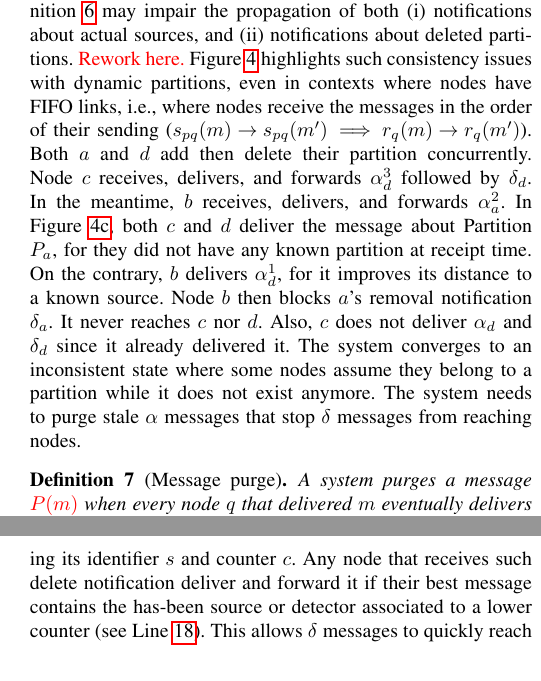
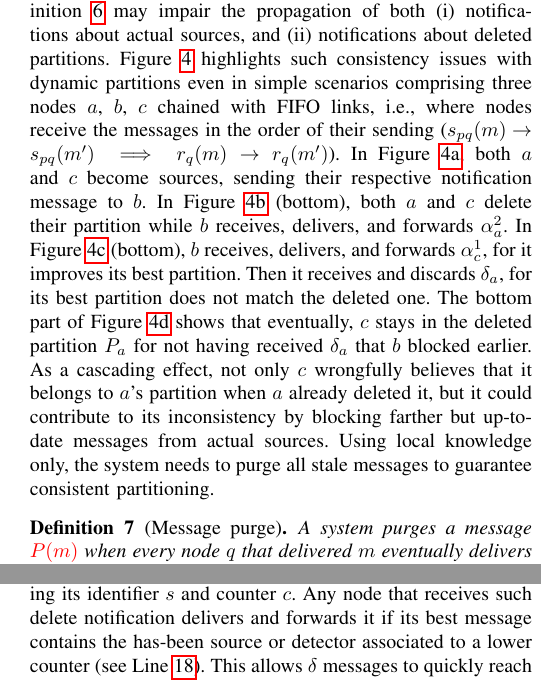
Before and after one commit to parchemins/paper-ascast-tex, a LaTeX paper (paper.tex, which reads input/proposal.tex): two parts of the columns of pages 5 and 7 of 11, joined at a grey line, cut so that both start at the same text. Compiled offline with pdfLaTeX; a missing font is replaced by an installed copy or a similar font; a LaTeX package or settings file that is missing is left out.

Commit message:
about issue

```diff
--- a/input/proposal.tex
+++ b/input/proposal.tex
@@ -277,25 +277,26 @@ Definition~\ref{def:lwo} may impair the propagation of both
 \item notifications about actual sources, and
 \item notifications about deleted partitions.
 \end{inparaenum}
-\TODO{Rework here.}
 Figure~\ref{fig:problem} highlights such consistency issues with
-dynamic partitions, even in contexts where \processes have FIFO links,
-\ie where \processes receive the messages in the order of their
-sending ($s_{pq}(m) \rightarrow s_{pq}(m') \implies r_q(m) \rightarrow
-r_q(m')$). Both $a$ and $d$ add then delete their partition
-concurrently. \Process~$c$ receives, delivers, and forwards
-$\alpha_d^3$ followed by $\delta_d$. In the meantime, $b$ receives,
-delivers, and forwards $\alpha_a^2$. In Figure~\ref{fig:problemC},
-both $c$ and $d$ deliver the message about Partition $P_a$, for they
-did not have any known partition at receipt time. On the contrary, $b$
-delivers $\alpha_d^1$, for it improves its distance to a known
-source. \Process~$b$ then blocks $a$'s removal notification
-$\delta_a$. It never reaches $c$ nor $d$. Also, $c$ does not deliver
-$\alpha_d$ and $\delta_d$ since it already delivered it. The system
-converges to an inconsistent state where some \processes assume they
-belong to a partition while it does not exist anymore. The system
-needs to purge stale $\alpha$ messages that stop $\delta$ messages
-from reaching nodes.
+dynamic partitions even in simple scenarios comprising three
+\processes $a$, $b$, $c$ chained with FIFO links, \ie where \processes
+receive the messages in the order of their sending ($s_{pq}(m)
+\rightarrow s_{pq}(m') \implies r_q(m) \rightarrow r_q(m')$). In
+Figure~\ref{fig:problemA}, both $a$ and $c$ become sources, sending
+their respective notification message to $b$. In
+Figure~\ref{fig:problemB} (bottom), both $a$ and $c$ delete their
+partition while $b$ receives, delivers, and forwards $\alpha_a^2$. In
+Figure~\ref{fig:problemC} (bottom), $b$ receives, delivers, and
+forwards $\alpha_c^1$, for it improves its best partition. Then it
+receives and discards $\delta_a$, for its best partition does not
+match the deleted one. The bottom part of Figure~\ref{fig:problemD}
+shows that eventually, $c$ stays in the deleted partition $P_a$ for
+not having received $\delta_a$ that $b$ blocked earlier. As a
+cascading effect, not only $c$ wrongfully believes that it belongs to
+$a$'s partition when $a$ already deleted it, but it could contribute
+to its inconsistency by blocking farther but up-to-date messages from
+actual sources. Using local knowledge only, the system needs to purge
+all stale messages to guarantee consistent partitioning.
 
 \begin{definition}[\label{def:purge}Message purge]
   A system purges a message \TODO{$P(m)$} when every \node $q$ that
@@ -642,7 +643,7 @@ A \process that removes its self-appointed status of source, or
 detects a possible inconsistency, increments its local counter and
 disseminates a delete notification message $\delta_{s, c}$
 piggybacking its identifier $s$ and counter $c$. Any \process that
-receives such delete notification deliver and forward it if their best
+receives such delete notification delivers and forwards it if its best
 message contains the has-been source or detector associated to a lower
 counter (see Line~\ref{line:ascast_delete}). This allows $\delta$
 messages to quickly reach every downstream \process.
```
